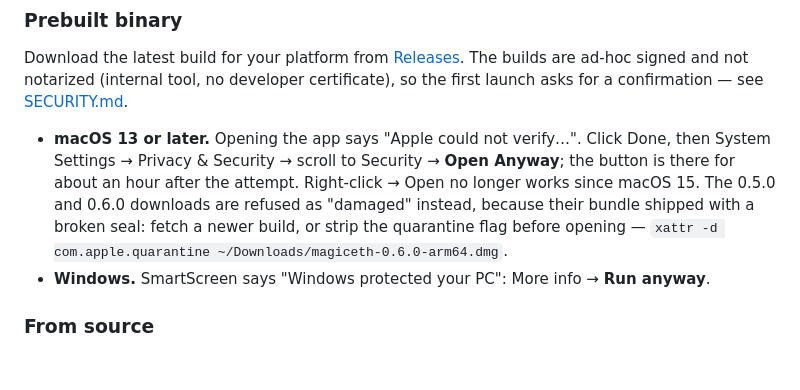
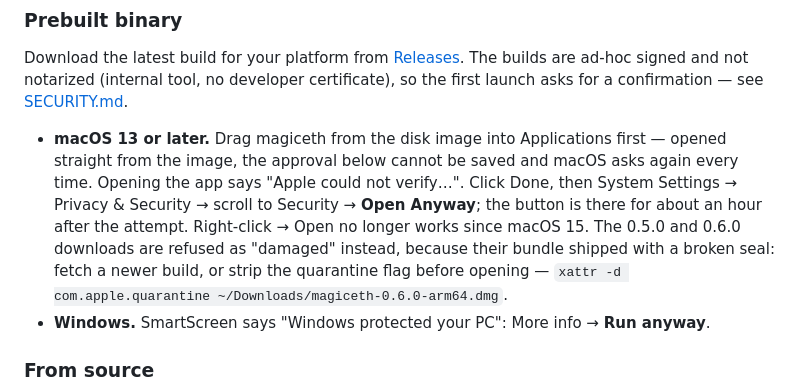
Before and after one commit to carlhannes/magiceth, a Markdown page: README.md, the part around the change. Rendered like a GitHub page; blank space fills up the shorter version.

Commit message:
docs: install from the disk image into Applications before the first launch
Opened straight from the image, Gatekeeper's Open Anyway approval cannot be stored (it
lives in the file's quarantine attribute and the image is read-only), so macOS asks
every time. Seen on the first ad-hoc signed build on 2026-10-28, which otherwise behaved
as intended: "Apple could not verify", Open Anyway, and the app ran.

Co-Authored-By: Claude Fable 5.1 <noreply@anthropic.com>

```diff
--- a/README.md
+++ b/README.md
@@ -135,11 +135,13 @@ Download the latest build for your platform from [Releases](https://github.com/c
 The builds are ad-hoc signed and not notarized (internal tool, no developer certificate), so the
 first launch asks for a confirmation — see [SECURITY.md](SECURITY.md).
 
-- **macOS 13 or later.** Opening the app says "Apple could not verify…". Click Done, then System
-  Settings → Privacy & Security → scroll to Security → **Open Anyway**; the button is there for
-  about an hour after the attempt. Right-click → Open no longer works since macOS 15. The 0.5.0 and
-  0.6.0 downloads are refused as "damaged" instead, because their bundle shipped with a broken seal:
-  fetch a newer build, or strip the quarantine flag before opening —
+- **macOS 13 or later.** Drag magiceth from the disk image into Applications first — opened
+  straight from the image, the approval below cannot be saved and macOS asks again every time.
+  Opening the app says "Apple could not verify…". Click Done, then System Settings → Privacy &
+  Security → scroll to Security → **Open Anyway**; the button is there for about an hour after the
+  attempt. Right-click → Open no longer works since macOS 15. The 0.5.0 and 0.6.0 downloads are
+  refused as "damaged" instead, because their bundle shipped with a broken seal: fetch a newer
+  build, or strip the quarantine flag before opening —
   `xattr -d com.apple.quarantine ~/Downloads/magiceth-0.6.0-arm64.dmg`.
 - **Windows.** SmartScreen says "Windows protected your PC": More info → **Run anyway**.
 
```
Also changed, not shown: docs/RELEASING.md (+4 -1 lines).
